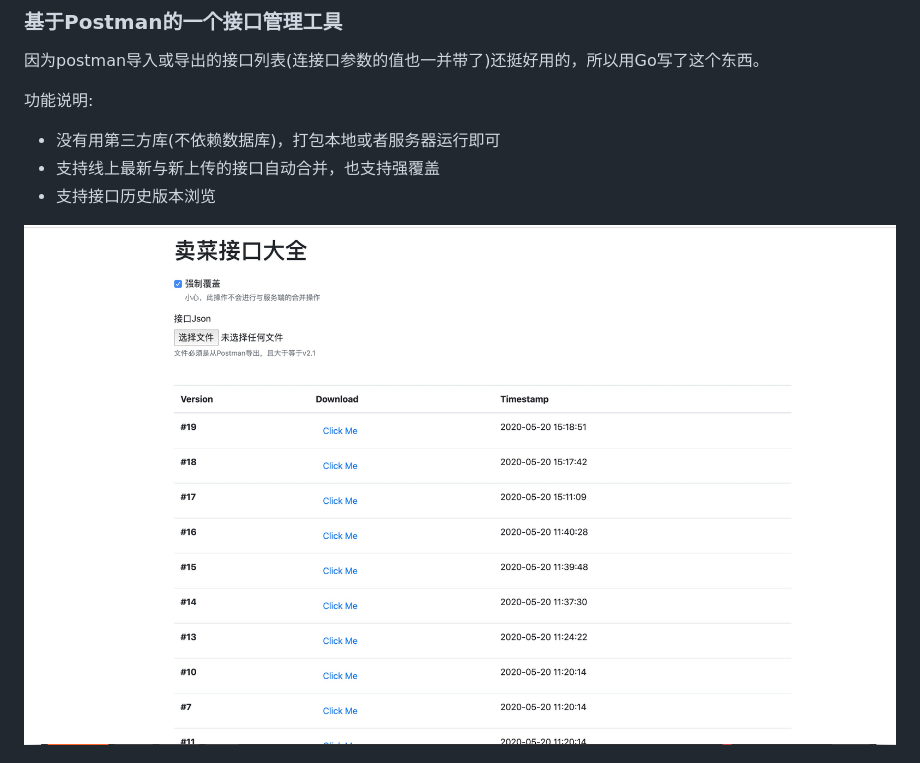
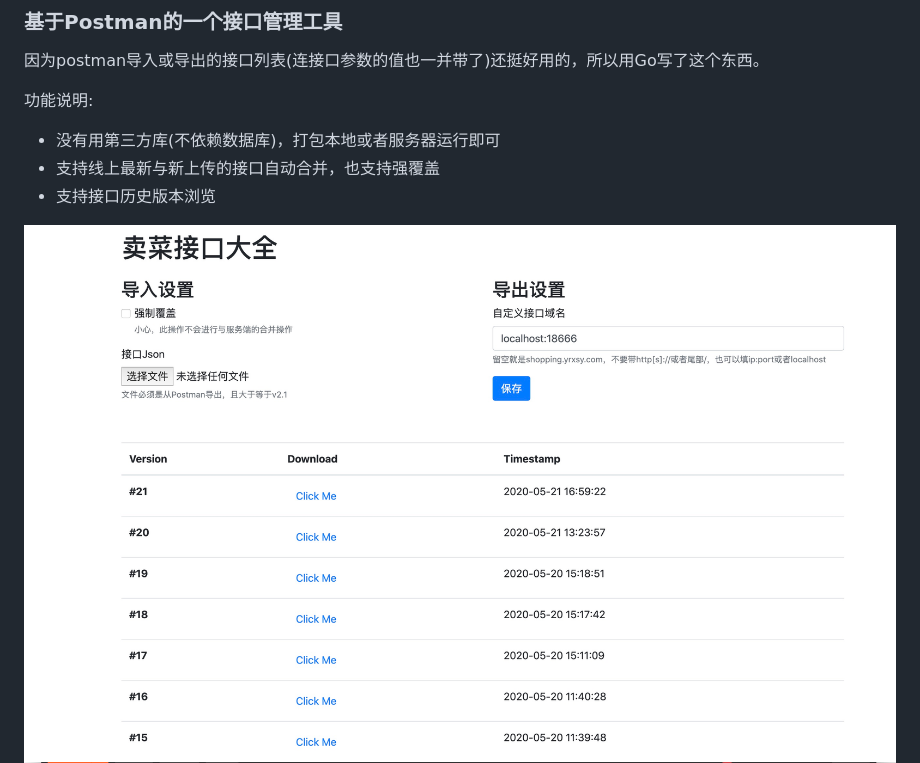
Before and after one commit to pjyong/api_docs_postman, a Markdown page: README.md, the part around the change. GitHub-like rendering; pictures changed too: images/a3.jpg (added).

```diff
--- a/README.md
+++ b/README.md
@@ -8,5 +8,5 @@
 * 支持接口历史版本浏览
 
 
-![screenshot](images/a2.jpg)
+![screenshot](images/a3.jpg)
 ![screenshot](images/a1.jpg)
```
Also changed, not shown: 7 other files.
